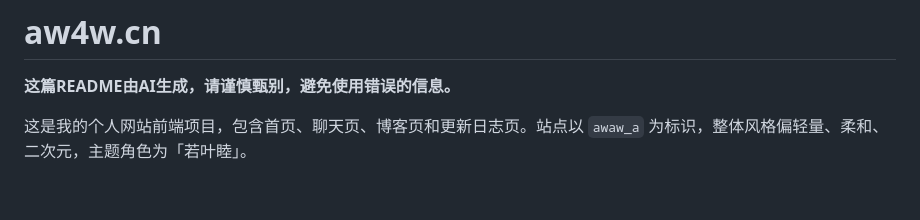
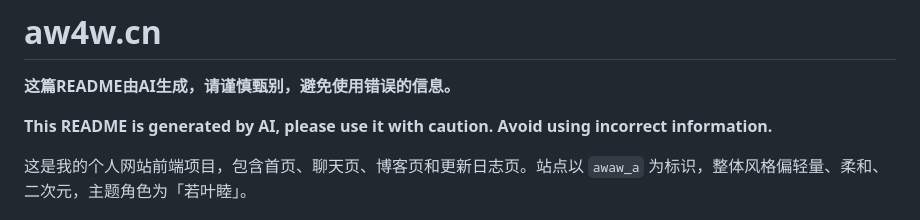
Before and after one commit to awaw-a/aw4w.cn, a Markdown page: README.md, the part around the change. Rendered like a GitHub page; blank space fills up the shorter version.

Commit message:
readmechange2

```diff
--- a/README.md
+++ b/README.md
@@ -1,5 +1,7 @@
 # aw4w.cn
 **这篇README由AI生成，请谨慎甄别，避免使用错误的信息。**
+
+**This README is generated by AI, please use it with caution. Avoid using incorrect information.**
 
 这是我的个人网站前端项目，包含首页、聊天页、博客页和更新日志页。站点以 `awaw_a` 为标识，整体风格偏轻量、柔和、二次元，主题角色为「若叶睦」。
 
```
